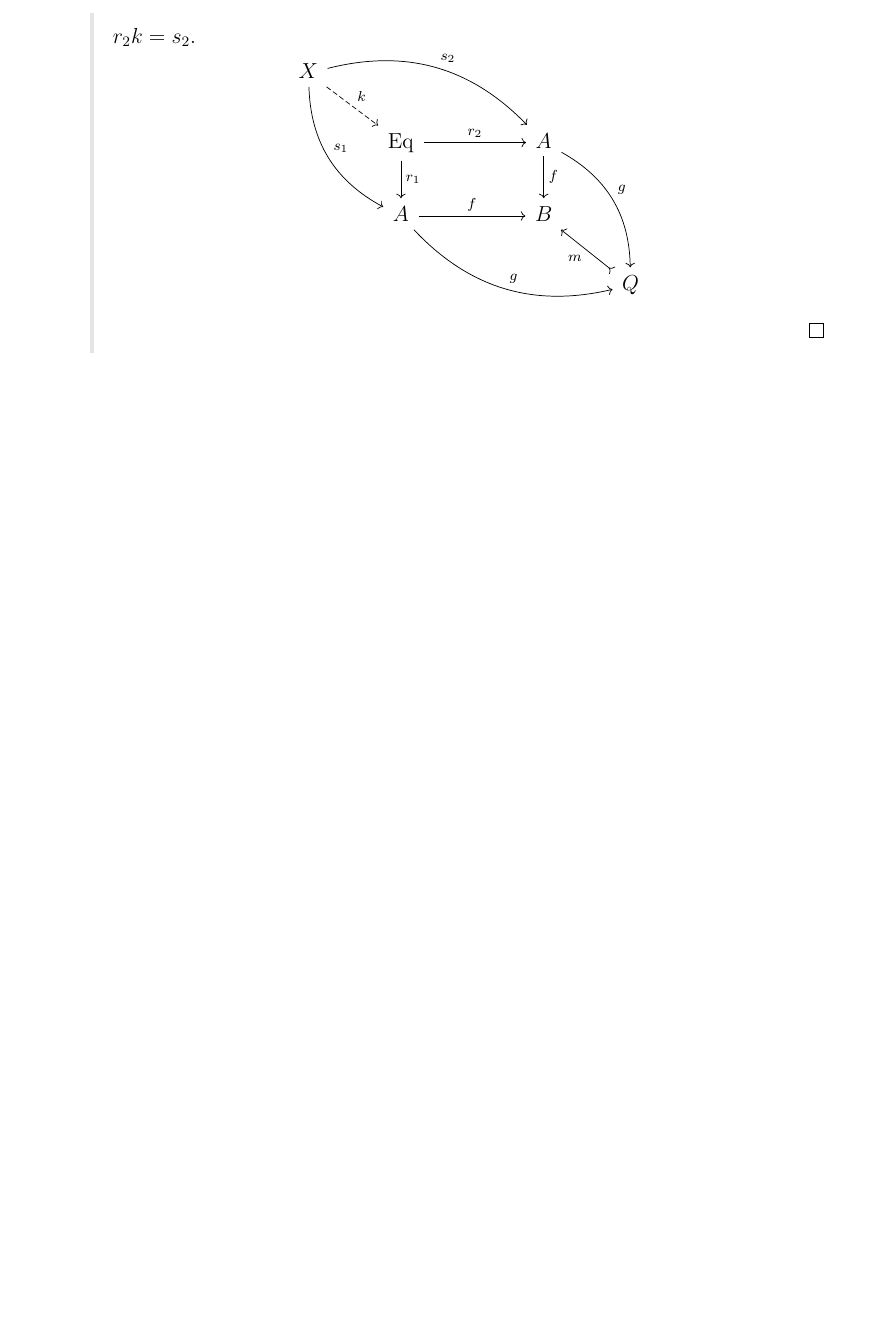
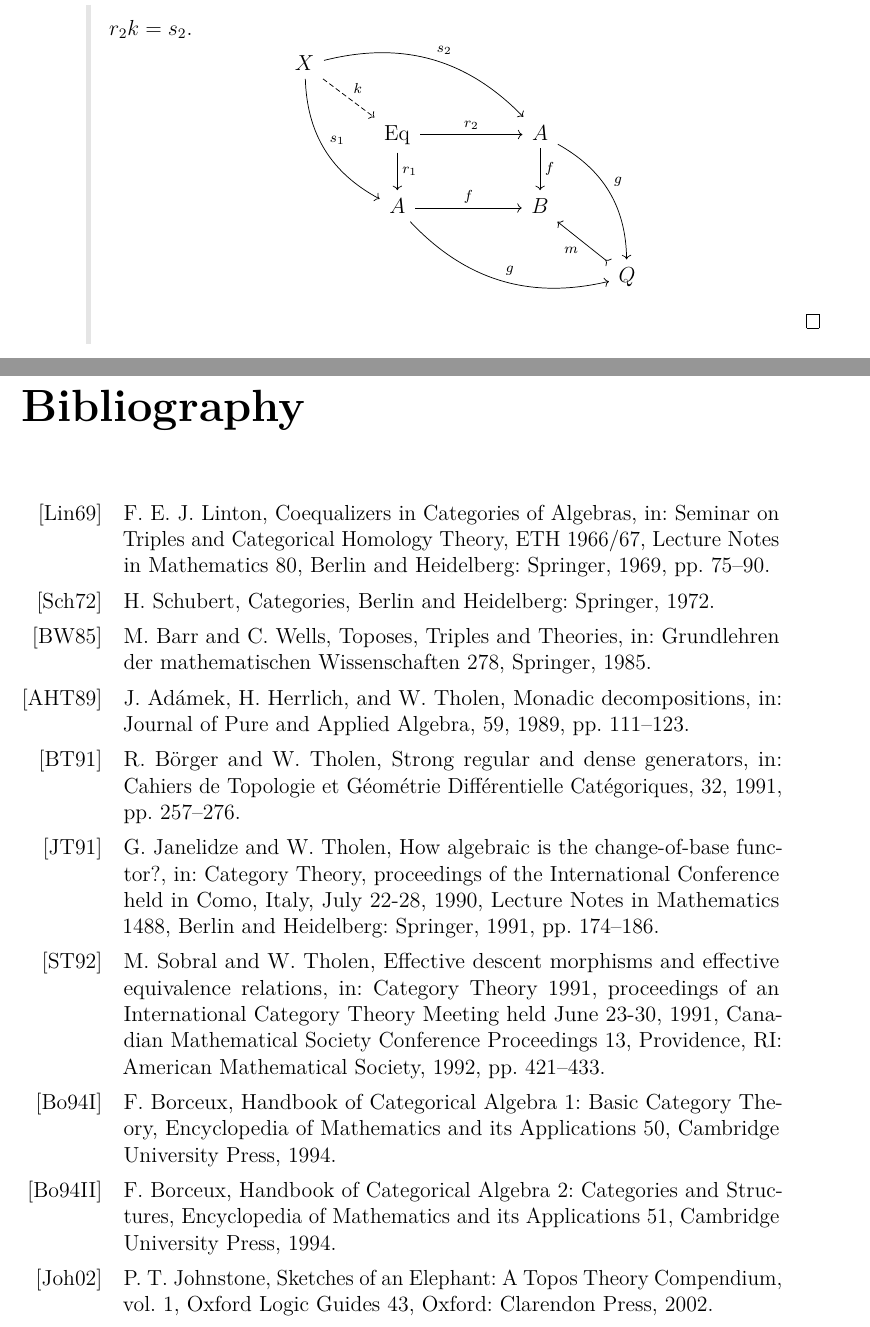
Before and after one commit to christian-dascoli00/master-thesis, a LaTeX thesis (thesis.tex, which reads bibliography.bib): part of page 48 of 48 before the commit and two parts of pages 56 and 57 of 58 after it, the two joined at a grey line, cut so that both start at the same text, the shorter picture padded with empty space. Compiled offline with pdfLaTeX.

Commit message:
Bibliography

```diff
--- a/bibliography.bib
+++ b/bibliography.bib
@@ -8,2 +9,10 @@
 }
 
+@book{Borceux1994I,
+author = {Borceux, F.},
+title = {Handbook of Categorical Algebra 1: Basic Category Theory},
+series = {Encyclopedia of Mathematics and its Applications},
+year = {1994},
+publisher = {Cambridge University Press},
+number = {50},
+shorthand = {Bo94I},
@@ -17 +19,89 @@
 }
+
+@book{Borceux1994II,
+author = {Borceux, F.},
+title = {Handbook of Categorical Algebra 2: Categories and Structures},
+series = {Encyclopedia of Mathematics and its Applications},
+year = {1994},
+publisher = {Cambridge University Press},
+number = {51},
+shorthand = {Bo94II},
+}
+
+@book{Schubert1972,
+author="Schubert, H.",
+title="Categories",
+year="1972",
+publisher="Springer",
+address="Berlin and Heidelberg",
+shorthand = {Sch72},
+}
+
+@inbook{BorgerTholen1991,
+     author = {B\"orger, R. and Tholen, W.},
+     title = {Strong regular and dense generators},
+     booktitle = {Cahiers de Topologie et G\'eom\'etrie Diff\'erentielle Cat\'egoriques},
+     pages = {257--276},
+     number = {32},
+     year = {1991},
+     shorthand = {BT91},
+}
+
+@inbook{SobralTholen1992,
+  author    = {M. Sobral and W. Tholen},
+  title     = {Effective descent morphisms and effective equivalence relations},
+  booktitle = {Category Theory 1991, proceedings of an International Category Theory Meeting held June 23-30, 1991},
+  number    = {13},
+  series = {Canadian Mathematical Society Conference Proceedings},
+  publisher = {American Mathematical Society},
+  address   = {Providence, RI},
+  year      = {1992},
+  pages     = {421--433},
+  shorthand = {ST92},
+}
+
+@inbook{JanelidzeTholen1991,
+author="Janelidze, G.
+and Tholen, W.",
+title="How algebraic is the change-of-base functor?",
+booktitle="Category Theory, proceedings of the International Conference held in Como, Italy, July 22-28, 1990",
+year="1991",
+series = {Lecture Notes in Mathematics},
+number    = {1488},
+publisher="Springer",
+address="Berlin and Heidelberg",
+pages="174--186",
+shorthand = {JT91},
+}
+
+@inbook{Linton1969,
+author="Linton, F. E. J.",
+title="Coequalizers in Categories of Algebras",
+booktitle="Seminar on Triples and Categorical Homology Theory, ETH 1966/67",
+year="1969",
+series = {Lecture Notes in Mathematics},
+number    = {80},
+publisher="Springer",
+address="Berlin and Heidelberg",
+pages="75--90",
+shorthand = {Lin69},
+}
+
+@inbook{AdamekHerrlichTholen1989,
+author = {Adámek, J. and Herrlich, H. and Tholen, W.},
+title = {Monadic decompositions},
+booktitle = {Journal of Pure and Applied Algebra},
+number = {59},
+pages = {111--123},
+year = {1989},
+shorthand = {AHT89},
+}
+
+@inbook{BarrWells1985,
+author = {Barr, M. and Wells, C.},
+title = {Toposes, Triples and Theories},
+series = {Grundlehren der mathematischen Wissenschaften},
+number = {278},
+publisher = {Springer},
+year = {1985},
+shorthand = {BW85},
@@ -17,0 +127,10 @@
+series = {Encyclopedia of Mathematics and its Applications},
+pages = {359--406},
+number = {97},
+shorthand = {JST03},
+},
+
+@book{BorceuxBourn2004,
+author = {Borceux, F. and Bourn, D.},
+title = {Mal’cev, protomodular, homological and semi-abelian categories},
+series = {Mathematics and Its Applications},
@@ -17,0 +144,11 @@
+@book{Johnstone2002,
+author = {Johnstone, P. T.},
+title = {Sketches of an Elephant: A Topos Theory Compendium},
+series = {Oxford Logic Guides},
+year = {2002},
+publisher = {Clarendon Press},
+address = {Oxford},
+number = {43},
+volume = {1},
+shorthand = {Joh02},
+}
--- a/thesis.tex
+++ b/thesis.tex
@@ -33,7 +46,12 @@
 
 \input{common/new_commands}
 
-\addbibresource{bibliography.bib}
+
+
+\addbibresource{bibliography.bib}     % collega il file .bib
+
+
+\nocite{*}
 
 \begin{document}
 
```
Also changed, not shown: common/abstract.tex (+4 -2 lines), common/packages.tex (+18 -1 lines), thesis.pdf, bibliography.bib (48 more changed lines), thesis.tex (37 more changed lines).
